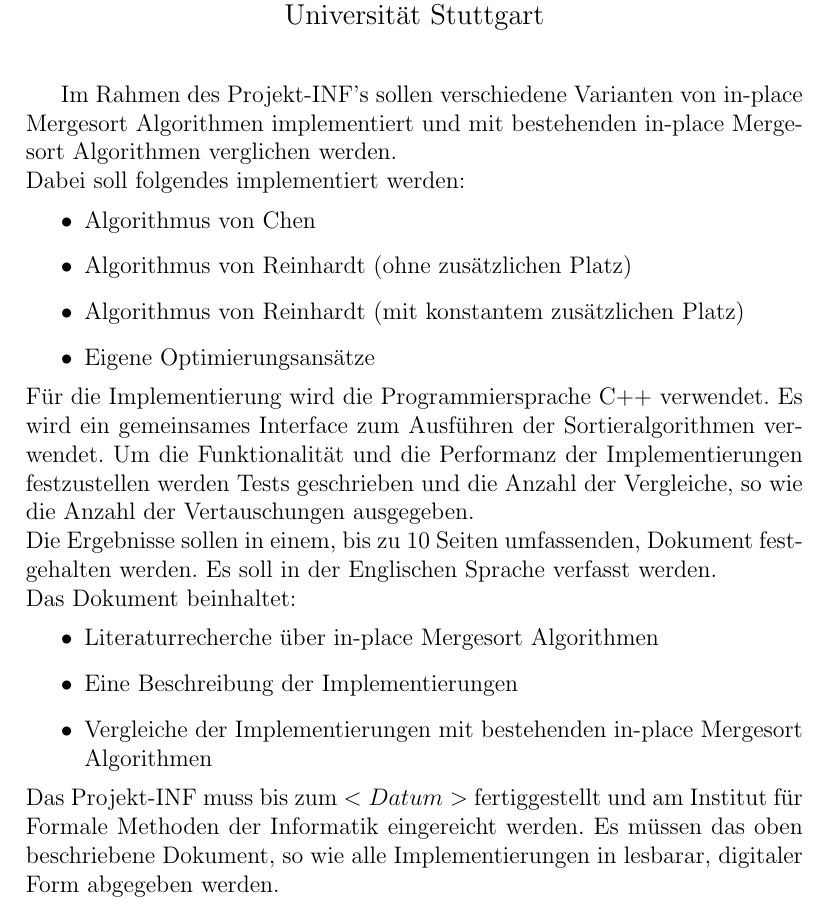
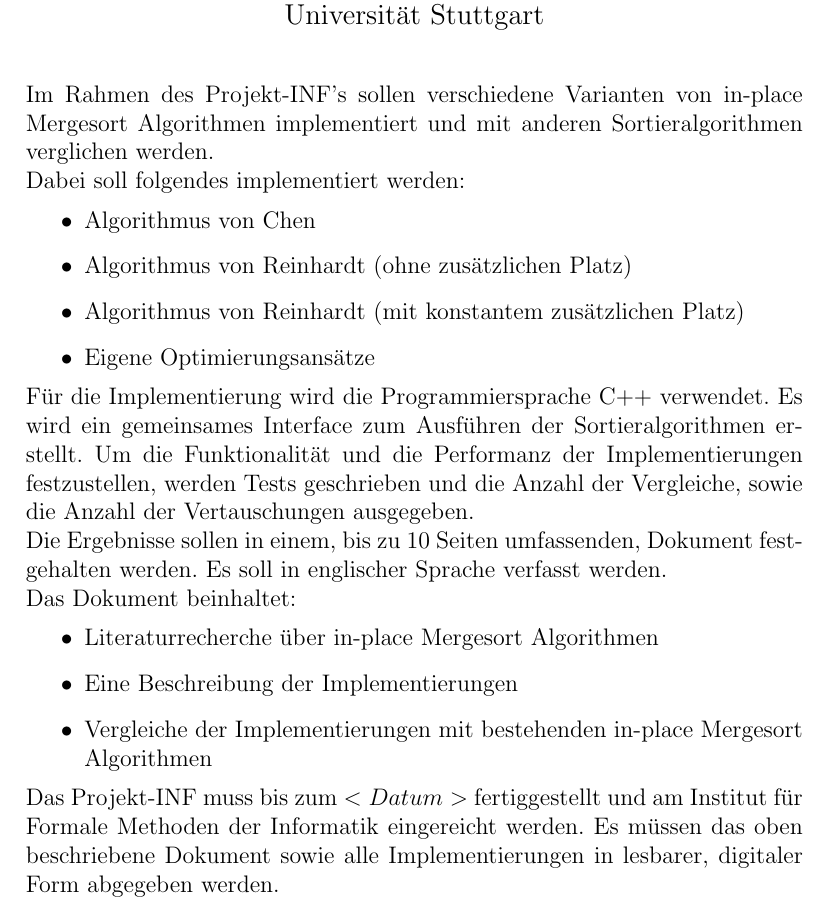
Before and after one commit to rbroesamle/Implementierung-von-in-place-Mergesort-Algorithmen, a LaTeX document (Anforderungen/anforderungen.tex): part of the page, cut so that both start at the same text. Compiled offline with pdfLaTeX.

Commit message:
Reschtschreibaenderungen an der Anforderungen Datei.

```diff
--- a/Anforderungen/anforderungen.tex
+++ b/Anforderungen/anforderungen.tex
@@ -10,6 +10,7 @@
 \usepackage[pdftex]{graphicx}
 \usepackage{listings}
 \lstset{language=Python,basicstyle=\footnotesize}
+\setlength{\parindent}{0em}
 \begin{document}
 \title{Projekt-INF Anforderungen}
 \author{Patrick Spaney, Kai Ziegler, Jonas Kittelberger, \\ Raphael Br"osamle}
@@ -17,7 +18,7 @@
 \pagenumbering{gobble}
 \maketitle
 %%%%%%%%%%%%%%%%%%%%%%%%%%%%%%%%%%%%%%%%%%%%%%%%
-Im Rahmen des Projekt-INF's sollen verschiedene Varianten von in-place Mergesort Algorithmen implementiert und mit bestehenden in-place Mergesort Algorithmen verglichen werden. \\
+Im Rahmen des Projekt-INF's sollen verschiedene Varianten von in-place Mergesort Algorithmen implementiert und mit anderen Sortieralgorithmen verglichen werden. \\
 Dabei soll folgendes implementiert werden:
 \begin{itemize}
 \item Algorithmus von Chen
@@ -25,14 +26,14 @@
 \item Algorithmus von Reinhardt (mit konstantem zus"atzlichen Platz)
 \item Eigene Optimierungsans"atze
 \end{itemize}
-F"ur die Implementierung wird die Programmiersprache C++ verwendet. Es wird ein gemeinsames Interface zum Ausf"uhren der Sortieralgorithmen verwendet. Um die Funktionalit"at und die Performanz der Implementierungen festzustellen werden Tests geschrieben und die Anzahl der Vergleiche, so wie die Anzahl der Vertauschungen ausgegeben.\\
-Die Ergebnisse sollen in einem, bis zu 10 Seiten umfassenden, Dokument festgehalten werden. Es soll in der Englischen Sprache verfasst werden.  \\
+F"ur die Implementierung wird die Programmiersprache C++ verwendet. Es wird ein gemeinsames Interface zum Ausf"uhren der Sortieralgorithmen erstellt. Um die Funktionalit"at und die Performanz der Implementierungen festzustellen, werden Tests geschrieben und die Anzahl der Vergleiche, sowie die Anzahl der Vertauschungen ausgegeben.\\
+Die Ergebnisse sollen in einem, bis zu 10 Seiten umfassenden, Dokument festgehalten werden. Es soll in englischer Sprache verfasst werden.  \\
 Das Dokument beinhaltet:
 \begin{itemize}
 \item Literaturrecherche "uber in-place Mergesort Algorithmen
 \item Eine Beschreibung der Implementierungen
 \item Vergleiche der Implementierungen mit bestehenden in-place Mergesort Algorithmen
 \end{itemize}
-Das Projekt-INF muss bis zum $<Datum>$ fertiggestellt und am Institut f"ur Formale Methoden der Informatik eingereicht werden. Es m"ussen das oben beschriebene Dokument, so wie alle Implementierungen in lesbarar, digitaler Form abgegeben werden.
+Das Projekt-INF muss bis zum $<Datum>$ fertiggestellt und am Institut f"ur Formale Methoden der Informatik eingereicht werden. Es m"ussen das oben beschriebene Dokument sowie alle Implementierungen in lesbarer, digitaler Form abgegeben werden.
 %%%%%%%%%%%%%%%%%%%%%%%%%%%%%%%%%%%%%%%%%%%%%%%%
 \end{document}
```
Also changed, not shown: Anforderungen/anforderungen.pdf.
